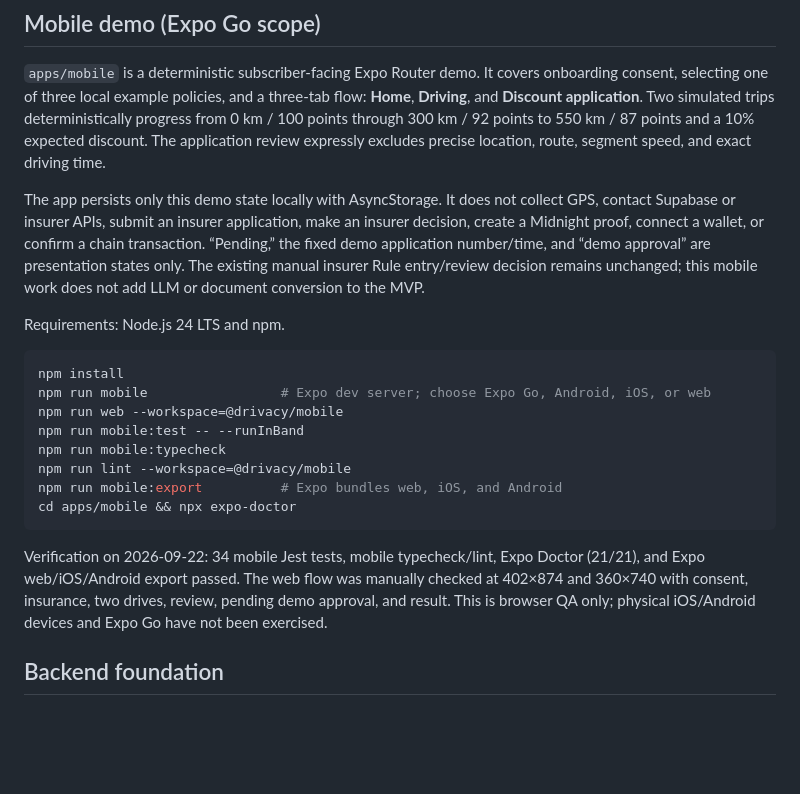
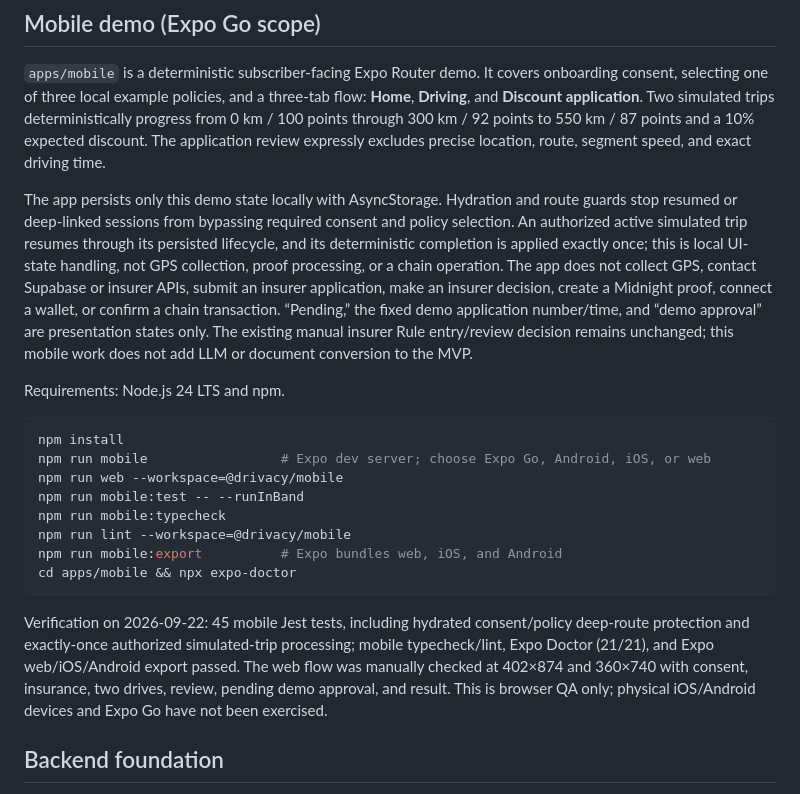
Before and after one commit to 0xyuanyx/Midnight-Drivacy, a Markdown page: README.md, the part around the change. Rendered like a GitHub page; blank space fills up the shorter version.

Commit message:
docs: align mobile verification status

````diff
--- a/README.md
+++ b/README.md
@@ -119,7 +119,7 @@ INSURER users can also request a review-only Rule Draft from policy text. Gemini
 
 `apps/mobile` is a deterministic subscriber-facing Expo Router demo. It covers onboarding consent, selecting one of three local example policies, and a three-tab flow: **Home**, **Driving**, and **Discount application**. Two simulated trips deterministically progress from 0 km / 100 points through 300 km / 92 points to 550 km / 87 points and a 10% expected discount. The application review expressly excludes precise location, route, segment speed, and exact driving time.
 
-The app persists only this demo state locally with AsyncStorage. It does not collect GPS, contact Supabase or insurer APIs, submit an insurer application, make an insurer decision, create a Midnight proof, connect a wallet, or confirm a chain transaction. “Pending,” the fixed demo application number/time, and “demo approval” are presentation states only. The existing manual insurer Rule entry/review decision remains unchanged; this mobile work does not add LLM or document conversion to the MVP.
+The app persists only this demo state locally with AsyncStorage. Hydration and route guards stop resumed or deep-linked sessions from bypassing required consent and policy selection. An authorized active simulated trip resumes through its persisted lifecycle, and its deterministic completion is applied exactly once; this is local UI-state handling, not GPS collection, proof processing, or a chain operation. The app does not collect GPS, contact Supabase or insurer APIs, submit an insurer application, make an insurer decision, create a Midnight proof, connect a wallet, or confirm a chain transaction. “Pending,” the fixed demo application number/time, and “demo approval” are presentation states only. The existing manual insurer Rule entry/review decision remains unchanged; this mobile work does not add LLM or document conversion to the MVP.
 
 Requirements: Node.js 24 LTS and npm.
 
@@ -134,7 +134,7 @@ npm run mobile:export          # Expo bundles web, iOS, and Android
 cd apps/mobile && npx expo-doctor
 ```
 
-Verification on 2026-09-22: 34 mobile Jest tests, mobile typecheck/lint, Expo Doctor (21/21), and Expo web/iOS/Android export passed. The web flow was manually checked at 402×874 and 360×740 with consent, insurance, two drives, review, pending demo approval, and result. This is browser QA only; physical iOS/Android devices and Expo Go have not been exercised.
+Verification on 2026-09-22: 45 mobile Jest tests, including hydrated consent/policy deep-route protection and exactly-once authorized simulated-trip processing; mobile typecheck/lint, Expo Doctor (21/21), and Expo web/iOS/Android export passed. The web flow was manually checked at 402×874 and 360×740 with consent, insurance, two drives, review, pending demo approval, and result. This is browser QA only; physical iOS/Android devices and Expo Go have not been exercised.
 
 ## Backend foundation
 
````
Also changed, not shown: PROJECT_DIRECTION.md (+1 -0 lines).
